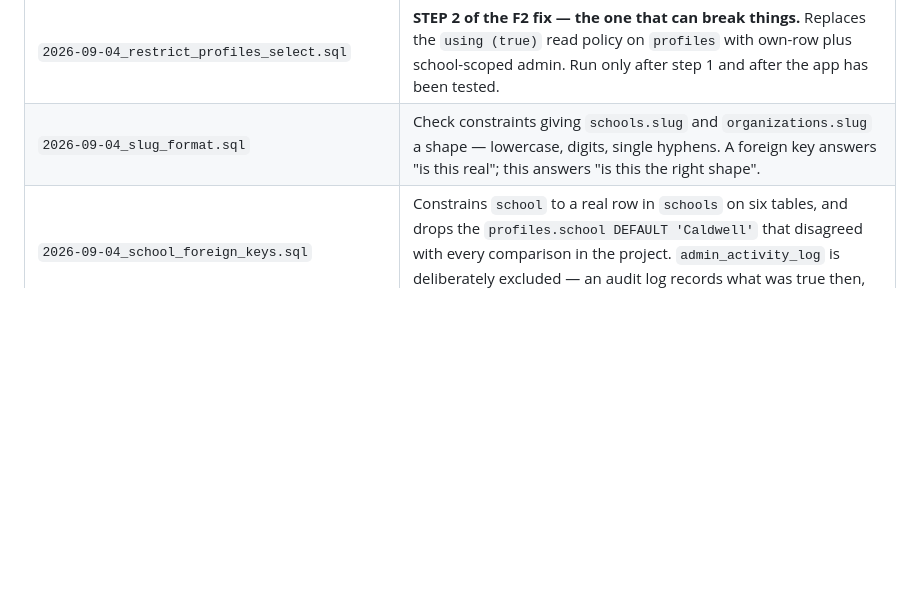
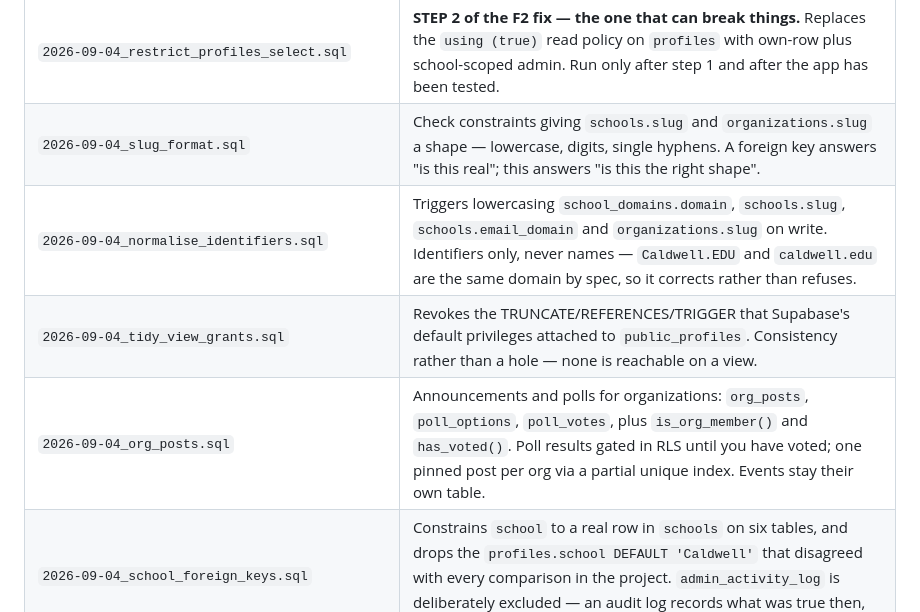
Before and after one commit to kreda-ship-it/caldwellnest, a Markdown page: sql/README.md, the part around the change. Drawn GitHub-style; blank space fills up the shorter version.

Commit message:
List the three missing files in the sql/ README
normalise_identifiers, tidy_view_grants and org_posts had shipped
without a row in the index. Caught by checking every file in sql/
against the table rather than by noticing.

The folder's whole purpose is that the database can be read from the
repo. A file nobody can find from the index is only half captured.

Co-Authored-By: Claude Opus 5 <noreply@anthropic.com>

```diff
--- a/sql/README.md
+++ b/sql/README.md
@@ -53,6 +53,9 @@ that is cheaper than trying to remember.
 | `2026-09-04_public_profiles_view.sql` | **STEP 1 of the F2 fix, additive.** Creates `public_profiles`, a view of the safe profile columns — no email, no `suspension_reason`, no consent columns. Protects nothing on its own. |
 | `2026-09-04_restrict_profiles_select.sql` | **STEP 2 of the F2 fix — the one that can break things.** Replaces the `using (true)` read policy on `profiles` with own-row plus school-scoped admin. Run only after step 1 and after the app has been tested. |
 | `2026-09-04_slug_format.sql` | Check constraints giving `schools.slug` and `organizations.slug` a shape — lowercase, digits, single hyphens. A foreign key answers "is this real"; this answers "is this the right shape". |
+| `2026-09-04_normalise_identifiers.sql` | Triggers lowercasing `school_domains.domain`, `schools.slug`, `schools.email_domain` and `organizations.slug` on write. Identifiers only, never names — `Caldwell.EDU` and `caldwell.edu` are the same domain by spec, so it corrects rather than refuses. |
+| `2026-09-04_tidy_view_grants.sql` | Revokes the TRUNCATE/REFERENCES/TRIGGER that Supabase's default privileges attached to `public_profiles`. Consistency rather than a hole — none is reachable on a view. |
+| `2026-09-04_org_posts.sql` | Announcements and polls for organizations: `org_posts`, `poll_options`, `poll_votes`, plus `is_org_member()` and `has_voted()`. Poll results gated in RLS until you have voted; one pinned post per org via a partial unique index. Events stay their own table. |
 | `2026-09-04_school_foreign_keys.sql` | Constrains `school` to a real row in `schools` on six tables, and drops the `profiles.school DEFAULT 'Caldwell'` that disagreed with every comparison in the project. `admin_activity_log` is deliberately excluded — an audit log records what was true then, not what is true now. |
 | `2026-09-04_capture_table_definitions.sql` | **Capture only — do not run against the live database.** All 25 tables in `public`: part 1 the columns, part 2 all 99 keys and constraints. The rebuild reference. Records ten observations, including that nothing anywhere constrains `school`. |
 | `2026-09-04_verify_can_act.sql` | **Run this to check `can_act()`.** Self-contained: builds a throwaway three-level hierarchy, impersonates a club officer / school admin / plain member, checks seven properties, rolls everything back. Reports by raising an exception — the error message is the report. Needs two non-admin profiles. |
```
